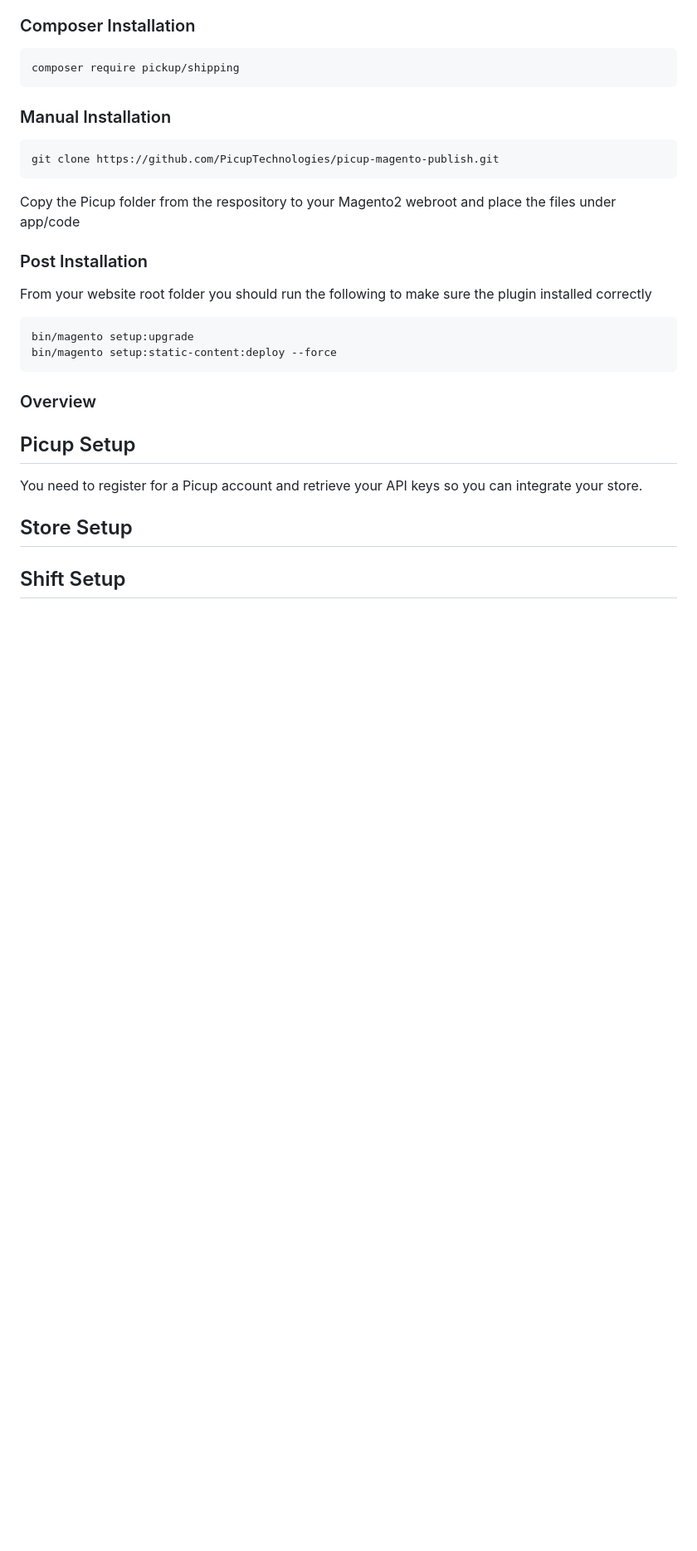
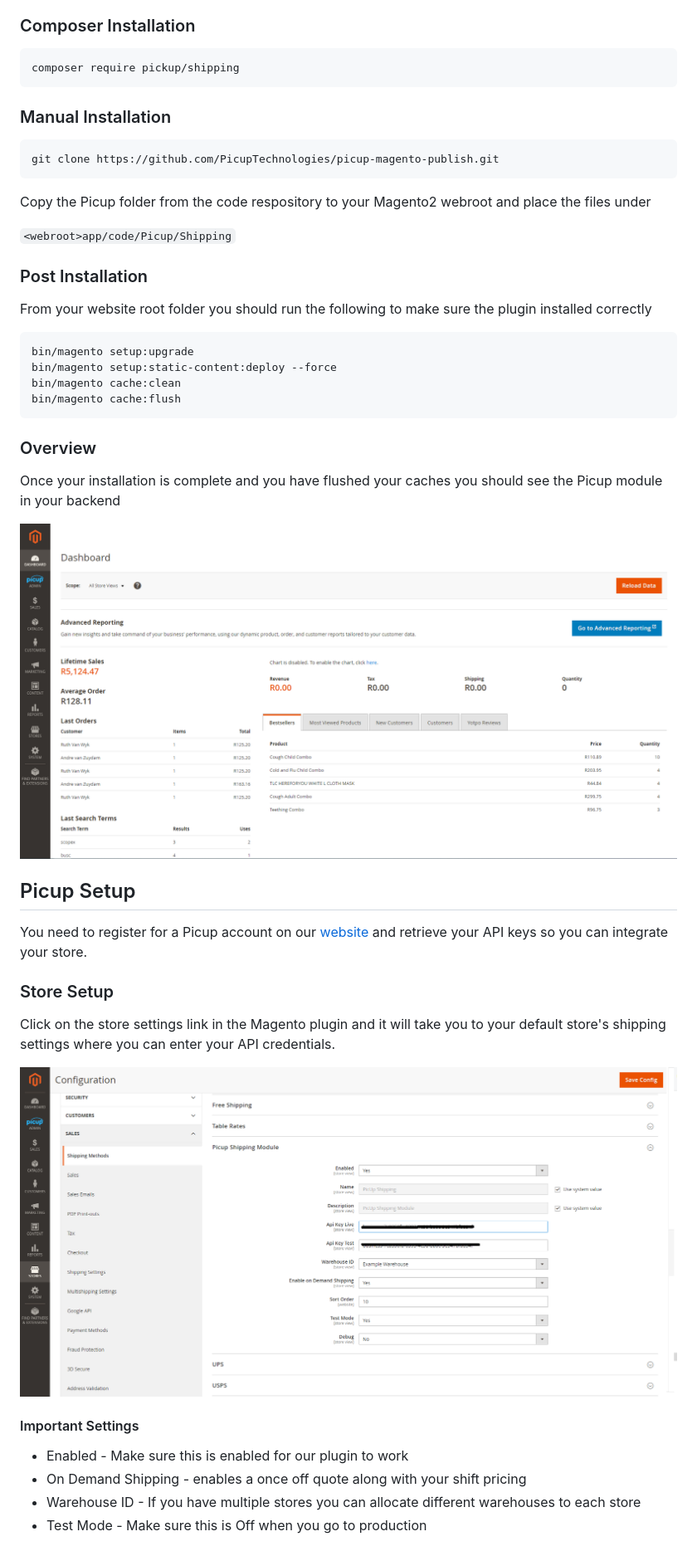
Before and after one commit to PicupTechnologies/picup-magento-publish, a Markdown page: README.md, the part around one of its changes. Shown at 83% size. GitHub-like rendering; pictures changed too: images/picup-screen.png (added), images/store-settings.png (added); blank space fills up the shorter version.

````diff
--- a/README.md
+++ b/README.md
@@ -20,8 +20,10 @@ composer require pickup/shipping
 ```
 git clone https://github.com/PicupTechnologies/picup-magento-publish.git
 ```
-Copy the Picup folder from the respository to your Magento2 webroot and place the files
-under app/code
+
+Copy the Picup folder from the code respository to your Magento2 webroot and place the files under
+
+```<webroot>app/code/Picup/Shipping```
 
 ### Post Installation
 
@@ -30,16 +32,29 @@ From your website root folder you should run the following to make sure the plug
 ```
 bin/magento setup:upgrade
 bin/magento setup:static-content:deploy --force
+bin/magento cache:clean
+bin/magento cache:flush
 ```
 
 ### Overview
+Once your installation is complete and you have flushed your caches you should see the Picup module in your backend
+
+[picup-setup]: ./images/picup-screen.png "Picup Screen"
+![Picup Screen][picup-setup]
 
 ## Picup Setup
+You need to register for a Picup account on our [website](https://picup.co.za) and retrieve your API keys so you can integrate your store.
 
-You need to register for a Picup account and retrieve your API keys so you can integrate your store.
+### Store Setup
+Click on the store settings link in the Magento plugin and it will take you to your default store's shipping settings where you can enter your API credentials.
 
+[store-setting]: ./images/store-settings.png "Store Settings"
+![Store Settings][store-setting]
 
-## Store Setup
+#### Important Settings
 
-## Shift Setup
+- Enabled - Make sure this is enabled for our plugin to work
+- On Demand Shipping - enables a once off quote along with your shift pricing
+- Warehouse ID - If you have multiple stores you can allocate different warehouses to each store
+- Test Mode - Make sure this is Off when you go to production
 
````
Also changed, not shown: other parts of README.md (+29 -1 lines), images/adding-shifts.png (added), images/landing-page.png (added), images/product-setup.png (added).
